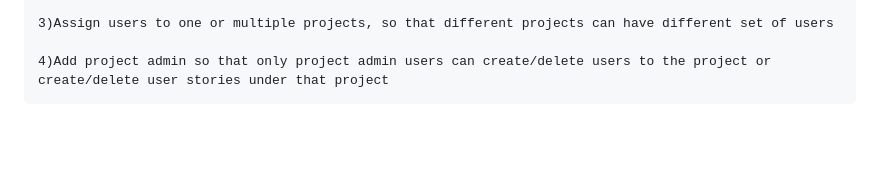
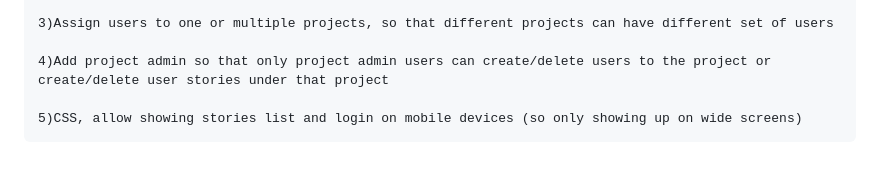
Before and after one commit to haoyitedaniu/opensource-scrum-master, a Markdown page: README.md, the part around the change. Drawn GitHub-style; blank space fills up the shorter version.

```diff
--- a/README.md
+++ b/README.md
@@ -145,3 +145,5 @@ Todo:
 	3)Assign users to one or multiple projects, so that different projects can have different set of users
 
 	4)Add project admin so that only project admin users can create/delete users to the project or create/delete user stories under that project
+
+ 	5)CSS, allow showing stories list and login on mobile devices (so only showing up on wide screens)
```
